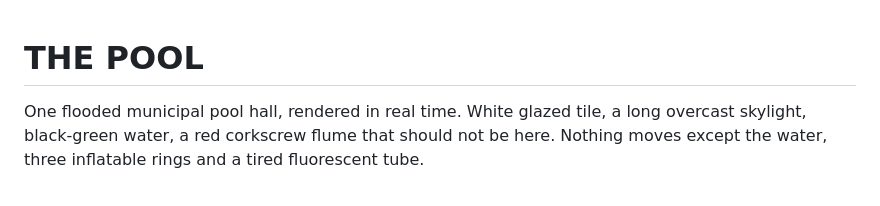
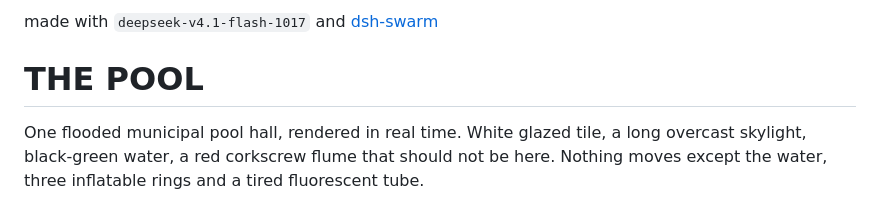
Before and after one commit to 4t145/the-pool-deepseek-v4.1-flash-1017, a Markdown page: README.md, the part around one of its changes. Drawn GitHub-style.

Commit message:
docs: credit deepseek-v4.1-flash-1017, dsh-swarm and DeepSeek Harness

```diff
--- a/README.md
+++ b/README.md
@@ -1,3 +1,5 @@
+made with `deepseek-v4.1-flash-1017` and [dsh-swarm](https://github.com/4t145/dsh-swarm)
+
 # THE POOL
 
 One flooded municipal pool hall, rendered in real time. White glazed tile, a long
```
Also changed, not shown: other parts of README.md (+2 -0 lines).
